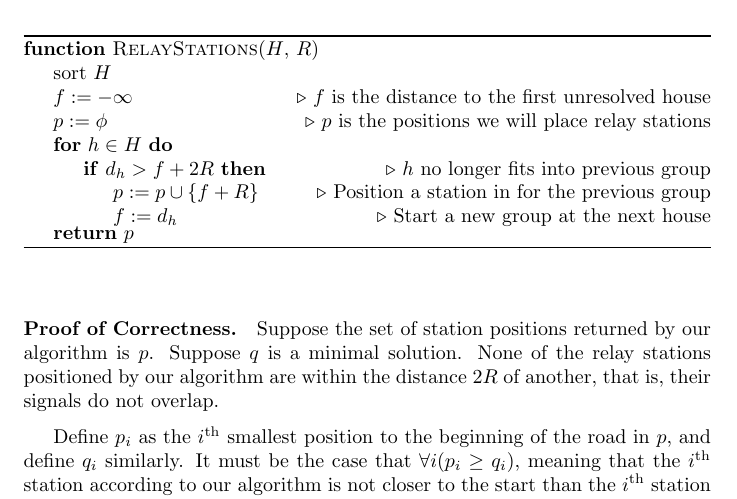
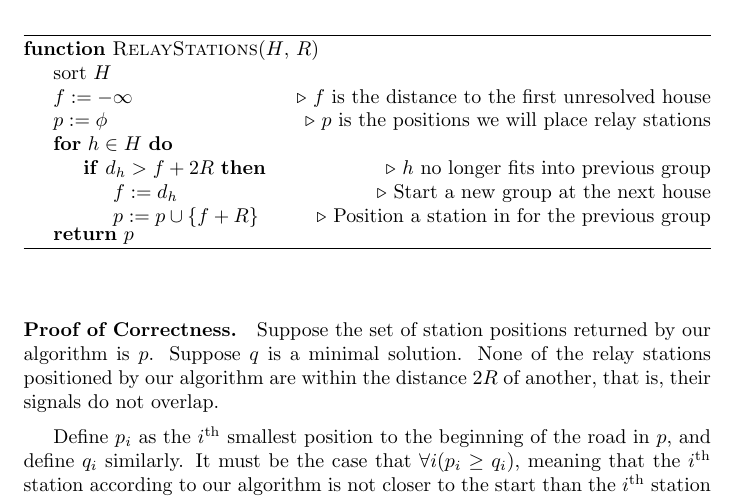
Before and after one commit to abrahammurciano/homework, a LaTeX problem sheet (3rd-Year/Algorithms/HW1-Greedy-Algorithms/Algorithms-HW1.tex): part of page 5 of 6, cut so that both start at the same text. Compiled offline with pdfLaTeX.

Commit message:
fixed algo for relay

```diff
--- a/3rd-Year/Algorithms/HW1-Greedy-Algorithms/Algorithms-HW1.tex
+++ b/3rd-Year/Algorithms/HW1-Greedy-Algorithms/Algorithms-HW1.tex
@@ -139,10 +139,10 @@ This can be proven by contradiction. Suppose the contrary; that there exists a s
 		\For{\(h \in H\)}
 		\If{\(d_h > f + 2 R\)}
 		\Comment{\(h\) no longer fits into previous group}
+		\State \(f := d_h\)
+		\Comment{Start a new group at the next house}
 		\State \(p := p \cup \{f + R\}\)
 		\Comment{Position a station in for the previous group}
-		\State \(f := d_h\)
-		\Comment{Start a new group at the next house}
 		\EndIf
 		\EndFor
 		\Return \(p\)
```
Also changed, not shown: 3rd-Year/Algorithms/HW1-Greedy-Algorithms/Algorithms-HW1.pdf.
